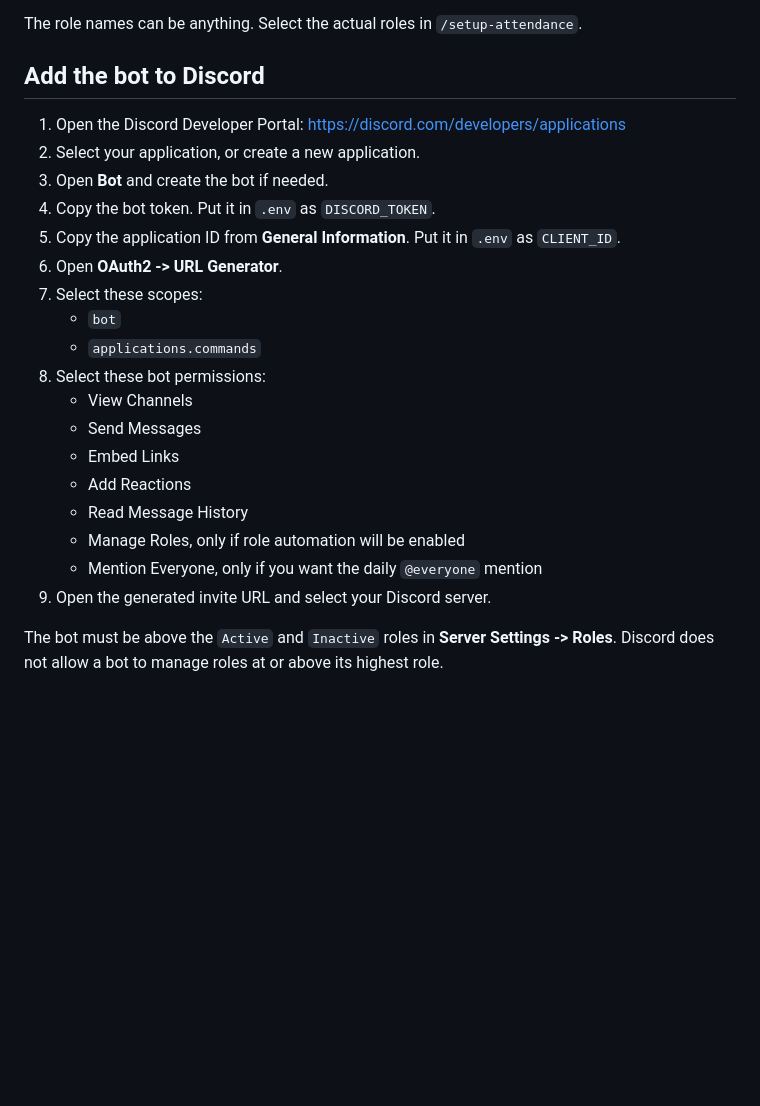
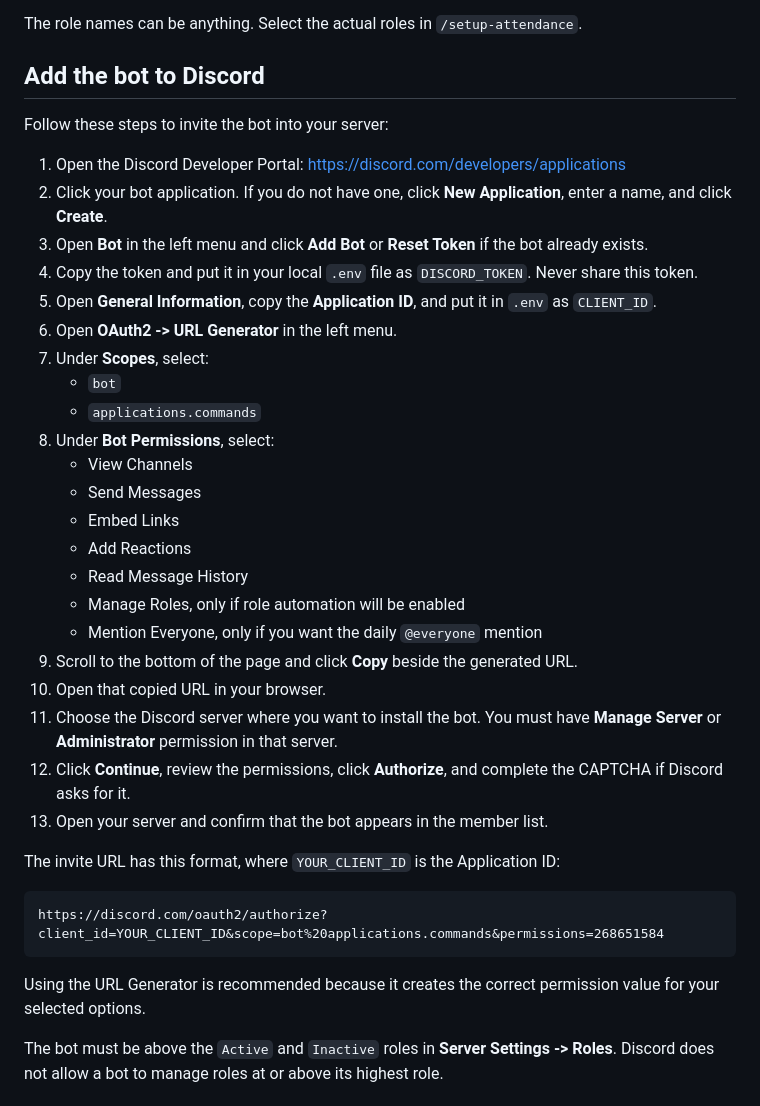
Before and after one commit to ExzyJa/Attendance-Streak-exzy, a Markdown page: SETUP.md, the part around the change. Rendered like a GitHub page; blank space fills up the shorter version.

Commit message:
Clarify Discord bot invitation steps

````diff
--- a/SETUP.md
+++ b/SETUP.md
@@ -28,16 +28,18 @@ The role names can be anything. Select the actual roles in `/setup-attendance`.
 
 ## Add the bot to Discord
 
+Follow these steps to invite the bot into your server:
+
 1. Open the Discord Developer Portal: https://discord.com/developers/applications
-2. Select your application, or create a new application.
-3. Open **Bot** and create the bot if needed.
-4. Copy the bot token. Put it in `.env` as `DISCORD_TOKEN`.
-5. Copy the application ID from **General Information**. Put it in `.env` as `CLIENT_ID`.
-6. Open **OAuth2 -> URL Generator**.
-7. Select these scopes:
+2. Click your bot application. If you do not have one, click **New Application**, enter a name, and click **Create**.
+3. Open **Bot** in the left menu and click **Add Bot** or **Reset Token** if the bot already exists.
+4. Copy the token and put it in your local `.env` file as `DISCORD_TOKEN`. Never share this token.
+5. Open **General Information**, copy the **Application ID**, and put it in `.env` as `CLIENT_ID`.
+6. Open **OAuth2 -> URL Generator** in the left menu.
+7. Under **Scopes**, select:
    - `bot`
    - `applications.commands`
-8. Select these bot permissions:
+8. Under **Bot Permissions**, select:
    - View Channels
    - Send Messages
    - Embed Links
@@ -45,7 +47,19 @@ The role names can be anything. Select the actual roles in `/setup-attendance`.
    - Read Message History
    - Manage Roles, only if role automation will be enabled
    - Mention Everyone, only if you want the daily `@everyone` mention
-9. Open the generated invite URL and select your Discord server.
+9. Scroll to the bottom of the page and click **Copy** beside the generated URL.
+10. Open that copied URL in your browser.
+11. Choose the Discord server where you want to install the bot. You must have **Manage Server** or **Administrator** permission in that server.
+12. Click **Continue**, review the permissions, click **Authorize**, and complete the CAPTCHA if Discord asks for it.
+13. Open your server and confirm that the bot appears in the member list.
+
+The invite URL has this format, where `YOUR_CLIENT_ID` is the Application ID:
+
+```text
+https://discord.com/oauth2/authorize?client_id=YOUR_CLIENT_ID&scope=bot%20applications.commands&permissions=268651584
+```
+
+Using the URL Generator is recommended because it creates the correct permission value for your selected options.
 
 The bot must be above the `Active` and `Inactive` roles in **Server Settings -> Roles**. Discord does not allow a bot to manage roles at or above its highest role.
 
````
